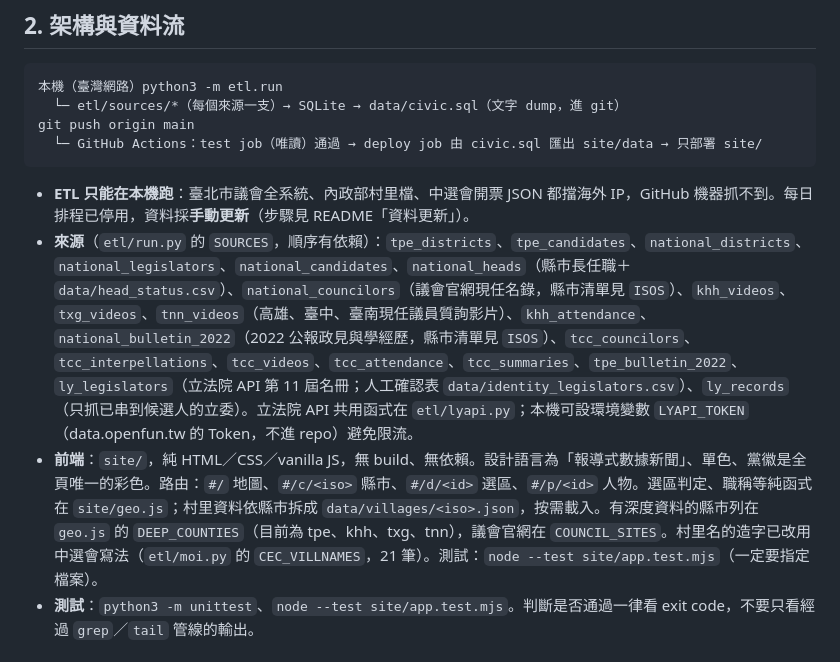
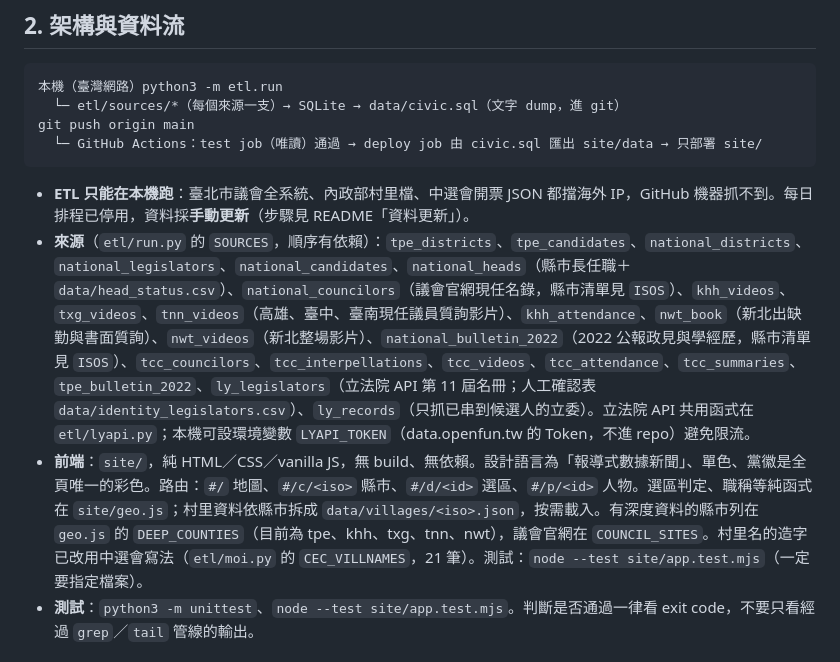
Before and after one commit to brock0312/civic-lens, a Markdown page: docs/HANDOFF.md, the part around the change. Rendered like a GitHub page.

Commit message:
docs: add New Taipei sources to the handoff

````diff
--- a/docs/HANDOFF.md
+++ b/docs/HANDOFF.md
@@ -27,8 +27,8 @@ git push origin main
 ```
 
 - **ETL 只能在本機跑**：臺北市議會全系統、內政部村里檔、中選會開票 JSON 都擋海外 IP，GitHub 機器抓不到。每日排程已停用，資料採**手動更新**（步驟見 README「資料更新」）。
-- **來源**（`etl/run.py` 的 `SOURCES`，順序有依賴）：`tpe_districts`、`tpe_candidates`、`national_districts`、`national_legislators`、`national_candidates`、`national_heads`（縣市長任職＋`data/head_status.csv`）、`national_councilors`（議會官網現任名錄，縣市清單見 `ISOS`）、`khh_videos`、`txg_videos`、`tnn_videos`（高雄、臺中、臺南現任議員質詢影片）、`khh_attendance`、`national_bulletin_2022`（2022 公報政見與學經歷，縣市清單見 `ISOS`）、`tcc_councilors`、`tcc_interpellations`、`tcc_videos`、`tcc_attendance`、`tcc_summaries`、`tpe_bulletin_2022`、`ly_legislators`（立法院 API 第 11 屆名冊；人工確認表 `data/identity_legislators.csv`）、`ly_records`（只抓已串到候選人的立委）。立法院 API 共用函式在 `etl/lyapi.py`；本機可設環境變數 `LYAPI_TOKEN`（data.openfun.tw 的 Token，不進 repo）避免限流。
-- **前端**：`site/`，純 HTML／CSS／vanilla JS，無 build、無依賴。設計語言為「報導式數據新聞」、單色、黨徽是全頁唯一的彩色。路由：`#/` 地圖、`#/c/<iso>` 縣市、`#/d/<id>` 選區、`#/p/<id>` 人物。選區判定、職稱等純函式在 `site/geo.js`；村里資料依縣市拆成 `data/villages/<iso>.json`，按需載入。有深度資料的縣市列在 `geo.js` 的 `DEEP_COUNTIES`（目前為 tpe、khh、txg、tnn），議會官網在 `COUNCIL_SITES`。村里名的造字已改用中選會寫法（`etl/moi.py` 的 `CEC_VILLNAMES`，21 筆）。測試：`node --test site/app.test.mjs`（一定要指定檔案）。
+- **來源**（`etl/run.py` 的 `SOURCES`，順序有依賴）：`tpe_districts`、`tpe_candidates`、`national_districts`、`national_legislators`、`national_candidates`、`national_heads`（縣市長任職＋`data/head_status.csv`）、`national_councilors`（議會官網現任名錄，縣市清單見 `ISOS`）、`khh_videos`、`txg_videos`、`tnn_videos`（高雄、臺中、臺南現任議員質詢影片）、`khh_attendance`、`nwt_book`（新北出缺勤與書面質詢）、`nwt_videos`（新北整場影片）、`national_bulletin_2022`（2022 公報政見與學經歷，縣市清單見 `ISOS`）、`tcc_councilors`、`tcc_interpellations`、`tcc_videos`、`tcc_attendance`、`tcc_summaries`、`tpe_bulletin_2022`、`ly_legislators`（立法院 API 第 11 屆名冊；人工確認表 `data/identity_legislators.csv`）、`ly_records`（只抓已串到候選人的立委）。立法院 API 共用函式在 `etl/lyapi.py`；本機可設環境變數 `LYAPI_TOKEN`（data.openfun.tw 的 Token，不進 repo）避免限流。
+- **前端**：`site/`，純 HTML／CSS／vanilla JS，無 build、無依賴。設計語言為「報導式數據新聞」、單色、黨徽是全頁唯一的彩色。路由：`#/` 地圖、`#/c/<iso>` 縣市、`#/d/<id>` 選區、`#/p/<id>` 人物。選區判定、職稱等純函式在 `site/geo.js`；村里資料依縣市拆成 `data/villages/<iso>.json`，按需載入。有深度資料的縣市列在 `geo.js` 的 `DEEP_COUNTIES`（目前為 tpe、khh、txg、tnn、nwt），議會官網在 `COUNCIL_SITES`。村里名的造字已改用中選會寫法（`etl/moi.py` 的 `CEC_VILLNAMES`，21 筆）。測試：`node --test site/app.test.mjs`（一定要指定檔案）。
 - **測試**：`python3 -m unittest`、`node --test site/app.test.mjs`。判斷是否通過一律看 exit code，不要只看經過 `grep`／`tail` 管線的輸出。
 
 ## 3. 一定要遵守的規則
````
